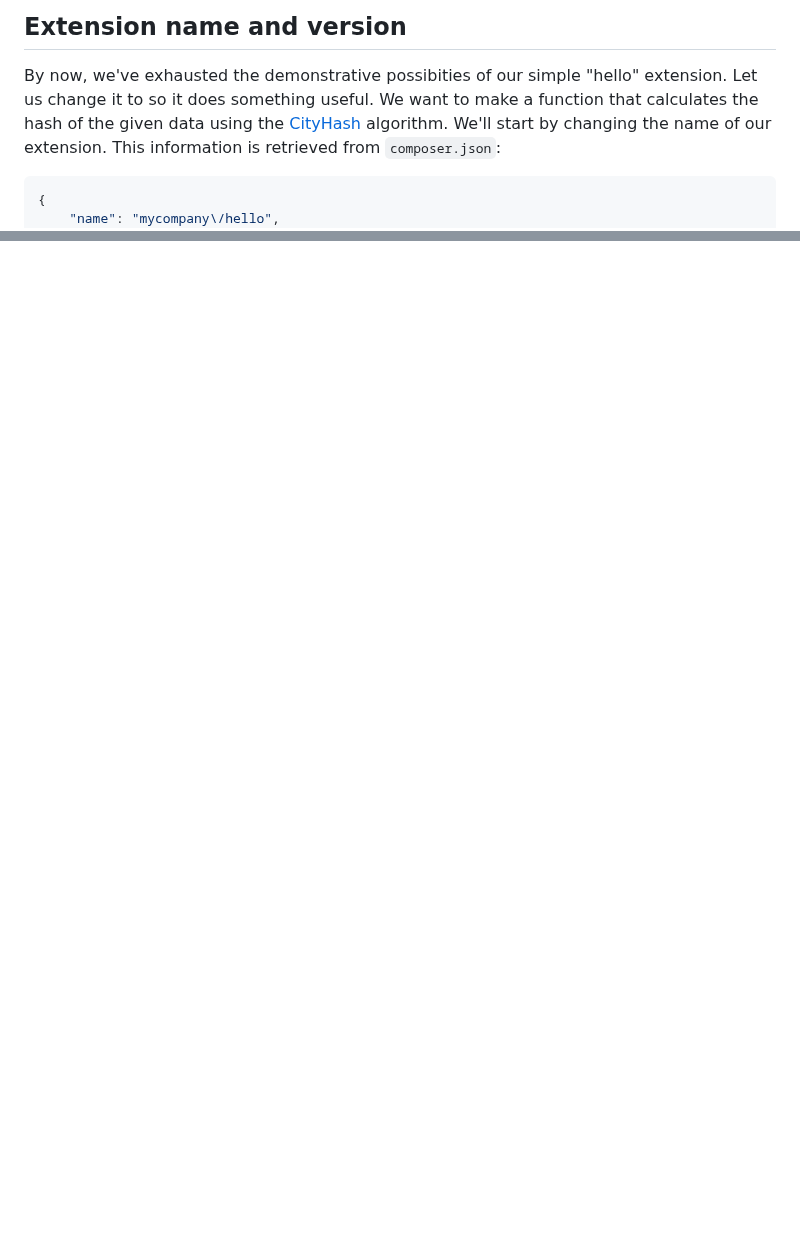
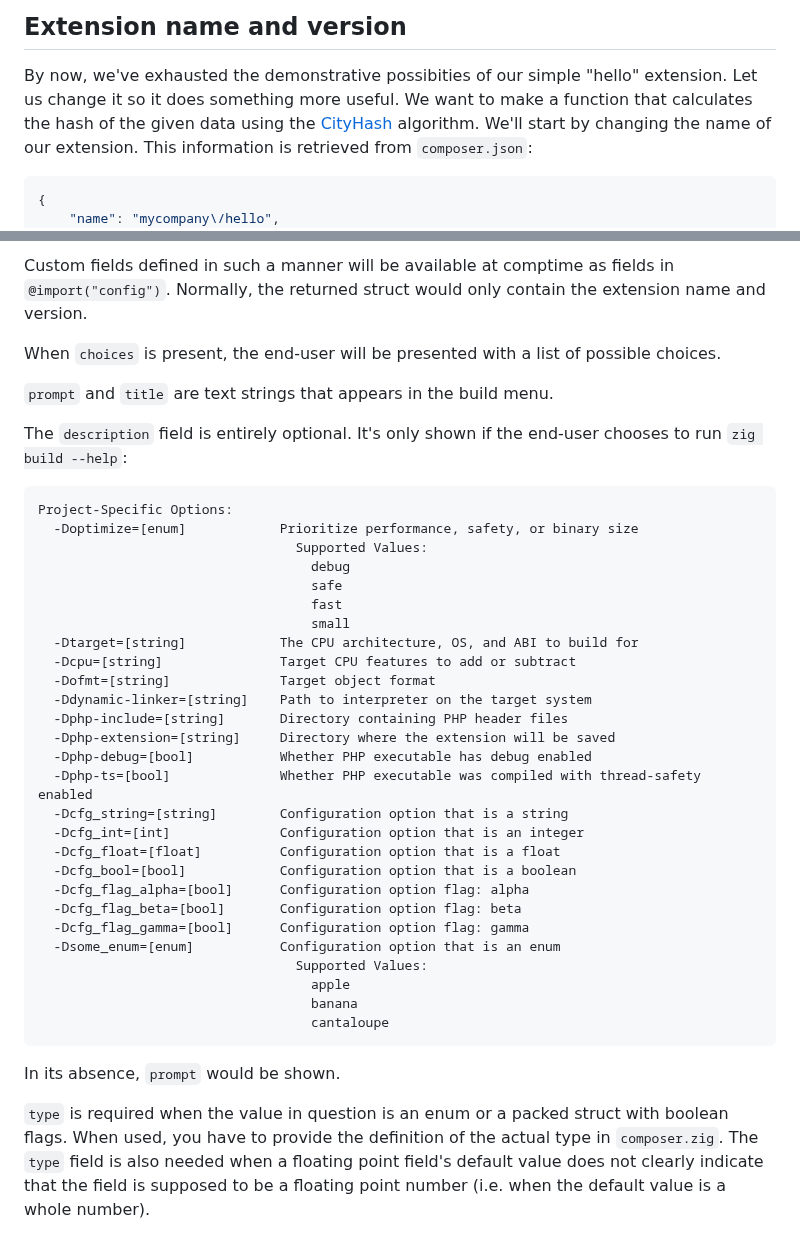
Before and after one commit to chung-leong/zig-php-ext, a Markdown page: README.md, 2 parts joined by grey strips. Rendered like a GitHub page; blank space fills up the shorter version.

Commit message:
Added custom menu example

````diff
--- a/README.md
+++ b/README.md
@@ -219,7 +219,7 @@ PHP Fatal error:  Uncaught Exception: the man is deaf in /home/cleong/zig-php-ex
 ## Extension name and version
 
 By now, we've exhausted the demonstrative possibities of our simple "hello" extension. Let us
-change it to so it does something useful. We want to make a function that calculates the hash
+change it so it does something more useful. We want to make a function that calculates the hash
 of the given data using the
 [CityHash](https://opensource.googleblog.com/2011/04/introducing-cityhash.html) algorithm. We'll
 start by changing the name of our extension. This information is retrieved from `composer.json`:
@@ -326,0 +397,48 @@ When PHP is done with it, it'll decrement the refcount to zero and it'll be rele
+Custom fields defined in such a manner will be available at comptime as fields in
+`@import("config")`. Normally, the returned struct would only contain the extension name and
+version.
+
+When `choices` is present, the end-user will be presented with a list of possible choices.
+
+`prompt` and `title` are text strings that appears in the build menu.
+
+The `description` field is entirely optional. It's only shown if the end-user chooses to run
+`zig build --help`:
+
+```
+Project-Specific Options:
+  -Doptimize=[enum]            Prioritize performance, safety, or binary size
+                                 Supported Values:
+                                   debug
+                                   safe
+                                   fast
+                                   small
+  -Dtarget=[string]            The CPU architecture, OS, and ABI to build for
+  -Dcpu=[string]               Target CPU features to add or subtract
+  -Dofmt=[string]              Target object format
+  -Ddynamic-linker=[string]    Path to interpreter on the target system
+  -Dphp-include=[string]       Directory containing PHP header files
+  -Dphp-extension=[string]     Directory where the extension will be saved
+  -Dphp-debug=[bool]           Whether PHP executable has debug enabled
+  -Dphp-ts=[bool]              Whether PHP executable was compiled with thread-safety enabled
+  -Dcfg_string=[string]        Configuration option that is a string
+  -Dcfg_int=[int]              Configuration option that is an integer
+  -Dcfg_float=[float]          Configuration option that is a float
+  -Dcfg_bool=[bool]            Configuration option that is a boolean
+  -Dcfg_flag_alpha=[bool]      Configuration option flag: alpha
+  -Dcfg_flag_beta=[bool]       Configuration option flag: beta
+  -Dcfg_flag_gamma=[bool]      Configuration option flag: gamma
+  -Dsome_enum=[enum]           Configuration option that is an enum
+                                 Supported Values:
+                                   apple
+                                   banana
+                                   cantaloupe
+```
+
+In its absence, `prompt` would be shown.
+
+`type` is required when the value in question is an enum or a packed struct with boolean flags.
+When used, you have to provide the definition of the actual type in `composer.zig`. The `type`
+field is also needed when a floating point field's default value does not clearly indicate that
+the field is supposed to be a floating point number (i.e. when the default value is a whole
+number).
````
Also changed, not shown: other parts of README.md (+70 -0 lines), img/custom-menu.png (added), 14 other files.
